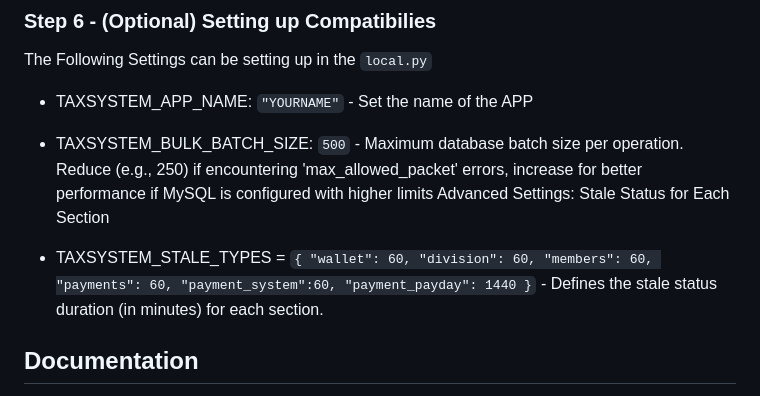
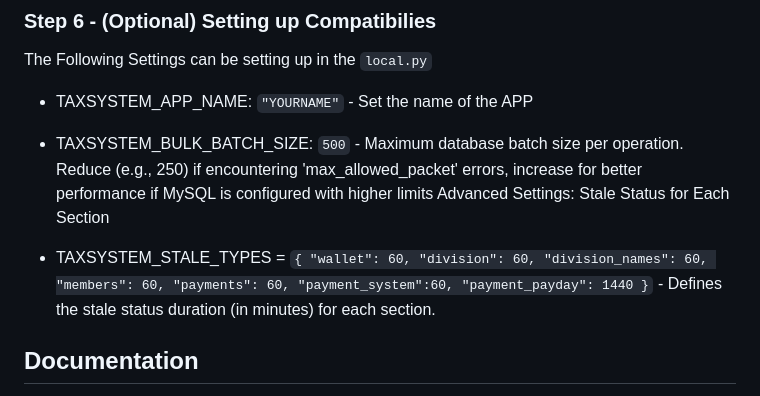
Before and after one commit to Geuthur/aa-taxsystem, a Markdown page: README.md, the part around the change. GitHub-like rendering.

Commit message:
[CHANGE] add missing stale type `division_names`

```diff
--- a/README.md
+++ b/README.md
@@ -162,7 +162,7 @@ The Following Settings can be setting up in the `local.py`
 - TAXSYSTEM_BULK_BATCH_SIZE: `500` - Maximum database batch size per operation. Reduce (e.g., 250) if encountering 'max_allowed_packet' errors, increase for better performance if MySQL is configured with higher limits
   Advanced Settings: Stale Status for Each Section
 
-- TAXSYSTEM_STALE_TYPES = `{ "wallet": 60, "division": 60, "members": 60, "payments": 60, "payment_system":60, "payment_payday": 1440 }` - Defines the stale status duration (in minutes) for each section.
+- TAXSYSTEM_STALE_TYPES = `{ "wallet": 60, "division": 60, "division_names": 60, "members": 60, "payments": 60, "payment_system":60, "payment_payday": 1440 }` - Defines the stale status duration (in minutes) for each section.
 
 ## Documentation<a name="documentation"></a>
 
```
